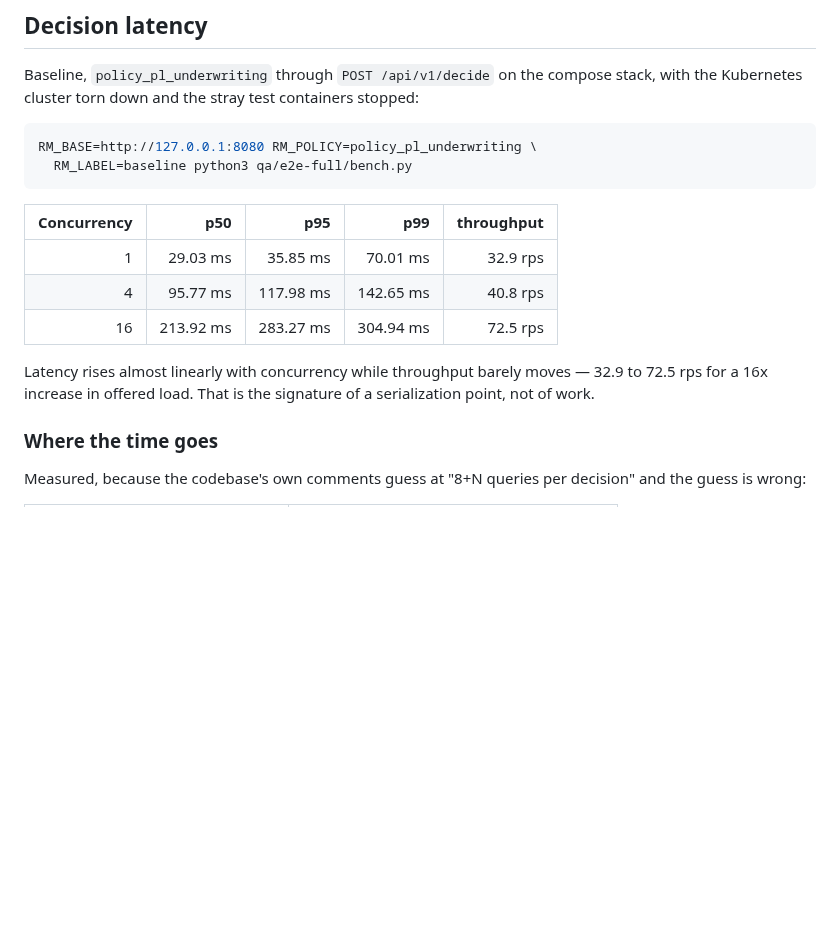
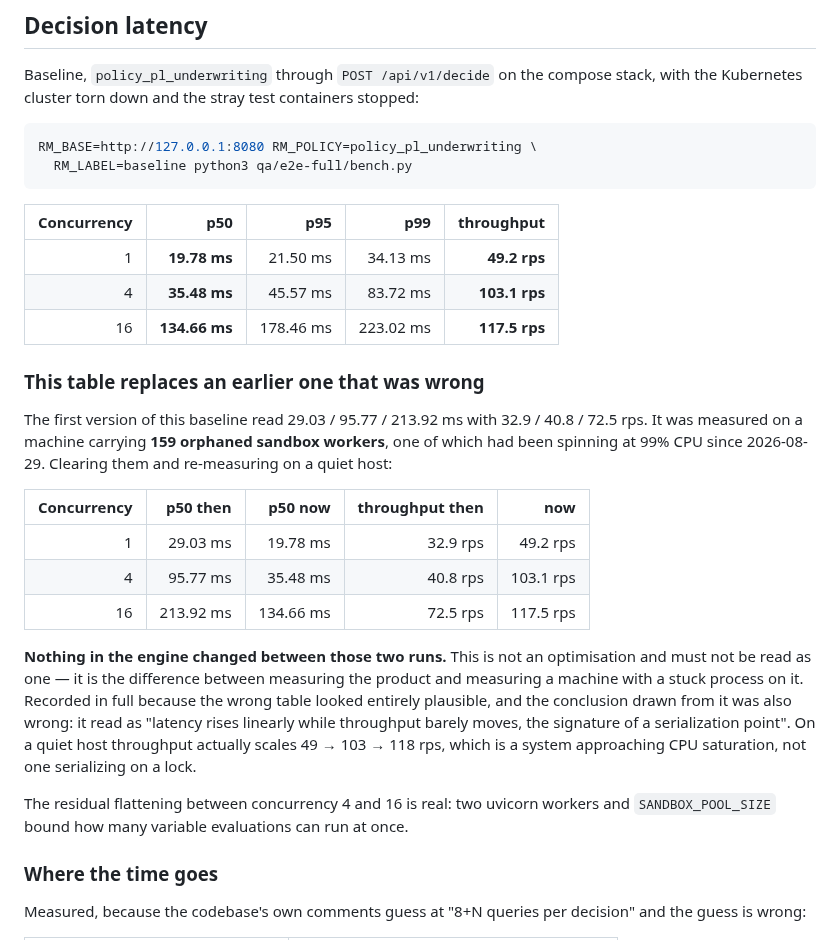
Before and after one commit to tanmayiift/rulemind-ai, a Markdown page: docs/PERFORMANCE.md, the part around the change. Drawn GitHub-style; blank space fills up the shorter version.

Commit message:
docs(perf): replace a baseline that measured the machine, not the engine [skip ci]
The decision-latency table here was taken on a host carrying 159 orphaned
sandbox workers, one spinning at 99% CPU since 2026-08-29. With those cleared:

  conc=1    29.03ms -> 19.78ms p50,   32.9 -> 49.2 rps
  conc=4    95.77ms -> 35.48ms p50,   40.8 -> 103.1 rps
  conc=16  213.92ms -> 134.66ms p50,  72.5 -> 117.5 rps

NOTHING IN THE ENGINE CHANGED between those runs. This is not an optimisation
and the doc says so twice, because a 2-3x improvement in a file about
performance is exactly the kind of number that gets quoted without its caveat.

The old table also produced a wrong CONCLUSION, which is the more interesting
failure: it read as "latency rises linearly while throughput barely moves --
the signature of a serialization point". On a quiet host throughput scales
49 -> 103 -> 118 rps, which is a system approaching CPU saturation, not one
serializing on a lock. A contaminated measurement does not just give a bad
number, it gives a confident and wrong diagnosis.

Both tables are kept side by side rather than the old one being deleted. The
wrong one looked entirely plausible, and that is the point worth remembering.

Co-Authored-By: Claude Opus 5 <noreply@anthropic.com>

```diff
--- a/docs/PERFORMANCE.md
+++ b/docs/PERFORMANCE.md
@@ -128,12 +128,32 @@ RM_BASE=http://127.0.0.1:8080 RM_POLICY=policy_pl_underwriting \
 
 | Concurrency | p50 | p95 | p99 | throughput |
 |---:|---:|---:|---:|---:|
-| 1 | 29.03 ms | 35.85 ms | 70.01 ms | 32.9 rps |
-| 4 | 95.77 ms | 117.98 ms | 142.65 ms | 40.8 rps |
-| 16 | 213.92 ms | 283.27 ms | 304.94 ms | 72.5 rps |
+| 1 | **19.78 ms** | 21.50 ms | 34.13 ms | **49.2 rps** |
+| 4 | **35.48 ms** | 45.57 ms | 83.72 ms | **103.1 rps** |
+| 16 | **134.66 ms** | 178.46 ms | 223.02 ms | **117.5 rps** |
 
-Latency rises almost linearly with concurrency while throughput barely moves — 32.9 to 72.5 rps
-for a 16x increase in offered load. That is the signature of a serialization point, not of work.
+### This table replaces an earlier one that was wrong
+
+The first version of this baseline read 29.03 / 95.77 / 213.92 ms with 32.9 / 40.8 / 72.5 rps. It
+was measured on a machine carrying **159 orphaned sandbox workers**, one of which had been
+spinning at 99% CPU since 2026-08-29. Clearing them and re-measuring on a quiet host:
+
+| Concurrency | p50 then | p50 now | throughput then | now |
+|---:|---:|---:|---:|---:|
+| 1 | 29.03 ms | 19.78 ms | 32.9 rps | 49.2 rps |
+| 4 | 95.77 ms | 35.48 ms | 40.8 rps | 103.1 rps |
+| 16 | 213.92 ms | 134.66 ms | 72.5 rps | 117.5 rps |
+
+**Nothing in the engine changed between those two runs.** This is not an optimisation and must
+not be read as one — it is the difference between measuring the product and measuring a machine
+with a stuck process on it. Recorded in full because the wrong table looked entirely plausible,
+and the conclusion drawn from it was also wrong: it read as "latency rises linearly while
+throughput barely moves, the signature of a serialization point". On a quiet host throughput
+actually scales 49 → 103 → 118 rps, which is a system approaching CPU saturation, not one
+serializing on a lock.
+
+The residual flattening between concurrency 4 and 16 is real: two uvicorn workers and
+`SANDBOX_POOL_SIZE` bound how many variable evaluations can run at once.
 
 ### Where the time goes
 
```
